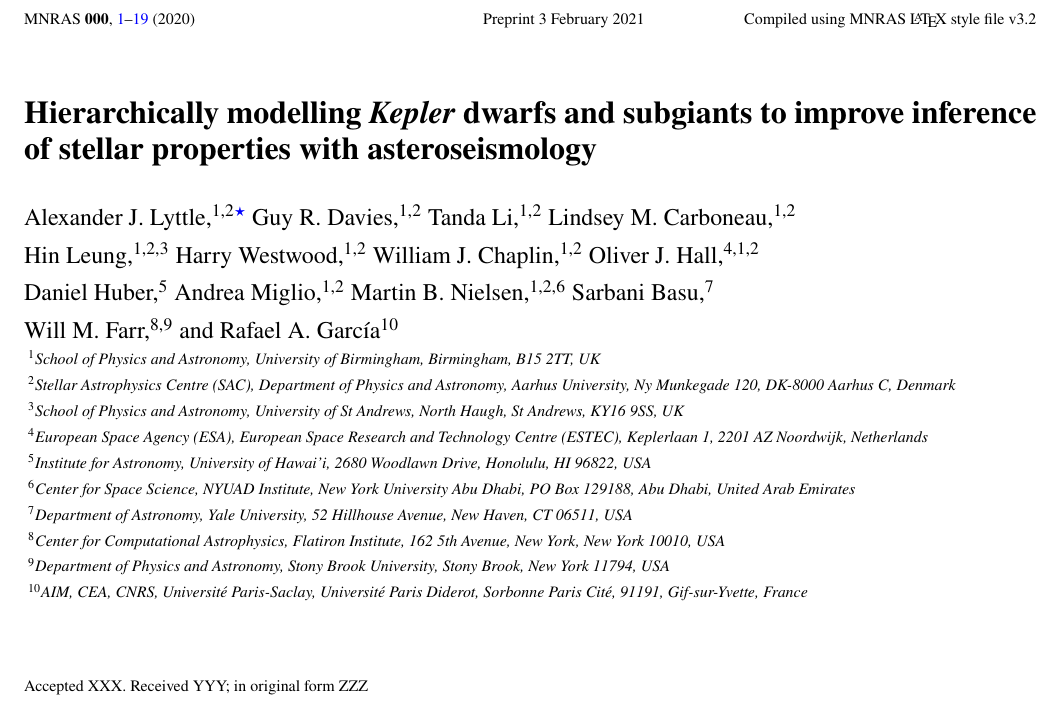
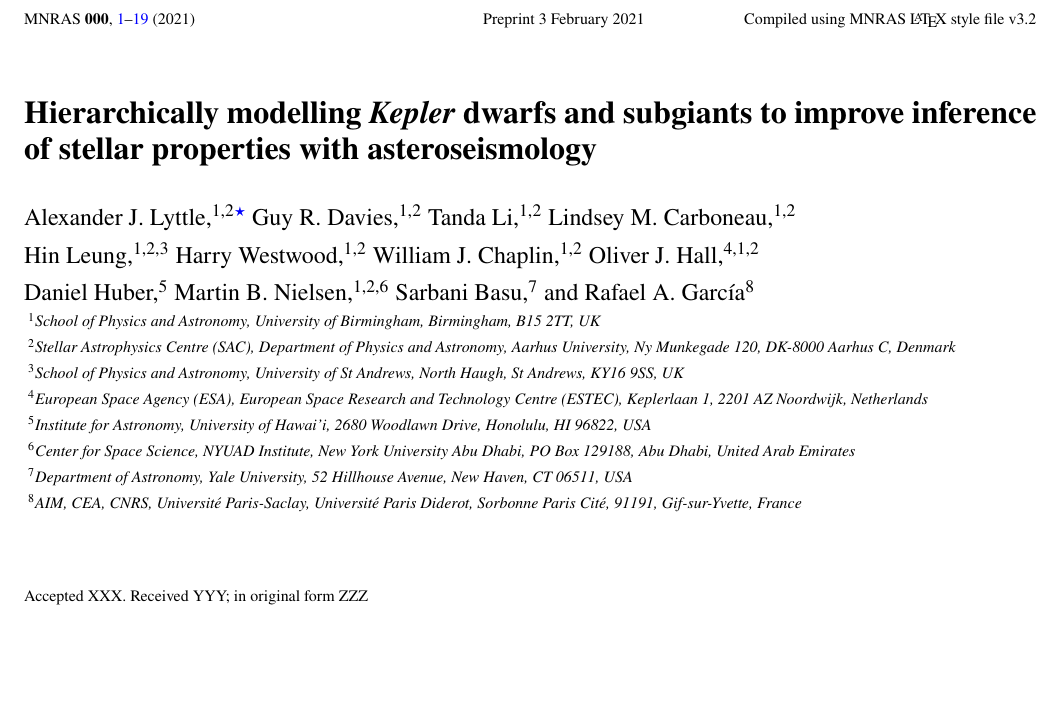
Before and after one commit to alexlyttle/hmd-paper, a LaTeX paper (main.tex): part of page 1 of 20, cut so that both start at the same text, the shorter picture padded with empty space. Compiled offline with pdfLaTeX.

Commit message:
Reworked author list

```diff
--- a/main.tex
+++ b/main.tex
@@ -109,12 +109,11 @@ William J. Chaplin,$^{1,2}$
 Oliver J. Hall,$^{4,1,2}$
 \newauthor
 Daniel Huber,$^{5}$
-Andrea Miglio,$^{1,2}$
 Martin B. Nielsen,$^{1,2,6}$
 Sarbani Basu,$^{7}$
-\newauthor
-Will M. Farr,$^{8,9}$
-and Rafael A. Garc\'ia$^{10}$
+and Rafael A. Garc\'ia$^{8}$
+% \newauthor
+% Will M. Farr,$^{8,9}$
 \\
 % List of institutions
 $^{1}$School of Physics and Astronomy, University of Birmingham, Birmingham, B15 2TT, UK\\
@@ -124,16 +123,16 @@ $^{4}$European Space Agency (ESA), European Space Research and Technology Centre
 $^{5}$Institute for Astronomy, University of Hawai'i, 2680 Woodlawn Drive, Honolulu, HI 96822, USA\\
 $^{6}$Center for Space Science, NYUAD Institute, New York University Abu Dhabi, PO Box 129188, Abu Dhabi, United Arab Emirates\\
 $^{7}$Department of Astronomy, Yale University, 52 Hillhouse Avenue, New Haven, CT 06511, USA\\
-$^{8}$Center for Computational Astrophysics, Flatiron Institute, 162 5th Avenue, New York, New York 10010, USA\\
-$^{9}$Department of Physics and Astronomy, Stony Brook University, Stony Brook, New York 11794, USA\\
-$^{10}$AIM, CEA, CNRS, Universit\'e Paris-Saclay, Universit\'e Paris Diderot, Sorbonne Paris Cit\'e, 91191, Gif-sur-Yvette, France\\
+% $^{8}$Center for Computational Astrophysics, Flatiron Institute, 162 5th Avenue, New York, New York 10010, USA\\
+% $^{9}$Department of Physics and Astronomy, Stony Brook University, Stony Brook, New York 11794, USA\\
+$^{8}$AIM, CEA, CNRS, Universit\'e Paris-Saclay, Universit\'e Paris Diderot, Sorbonne Paris Cit\'e, 91191, Gif-sur-Yvette, France\\
 }
 
 % These dates will be filled out by the publisher
 \date{Accepted XXX. Received YYY; in original form ZZZ}
 
 % Enter the current year, for the copyright statements etc.
-\pubyear{2020}
+\pubyear{2021}
 
 % Don't change these lines
 \begin{document}
```
